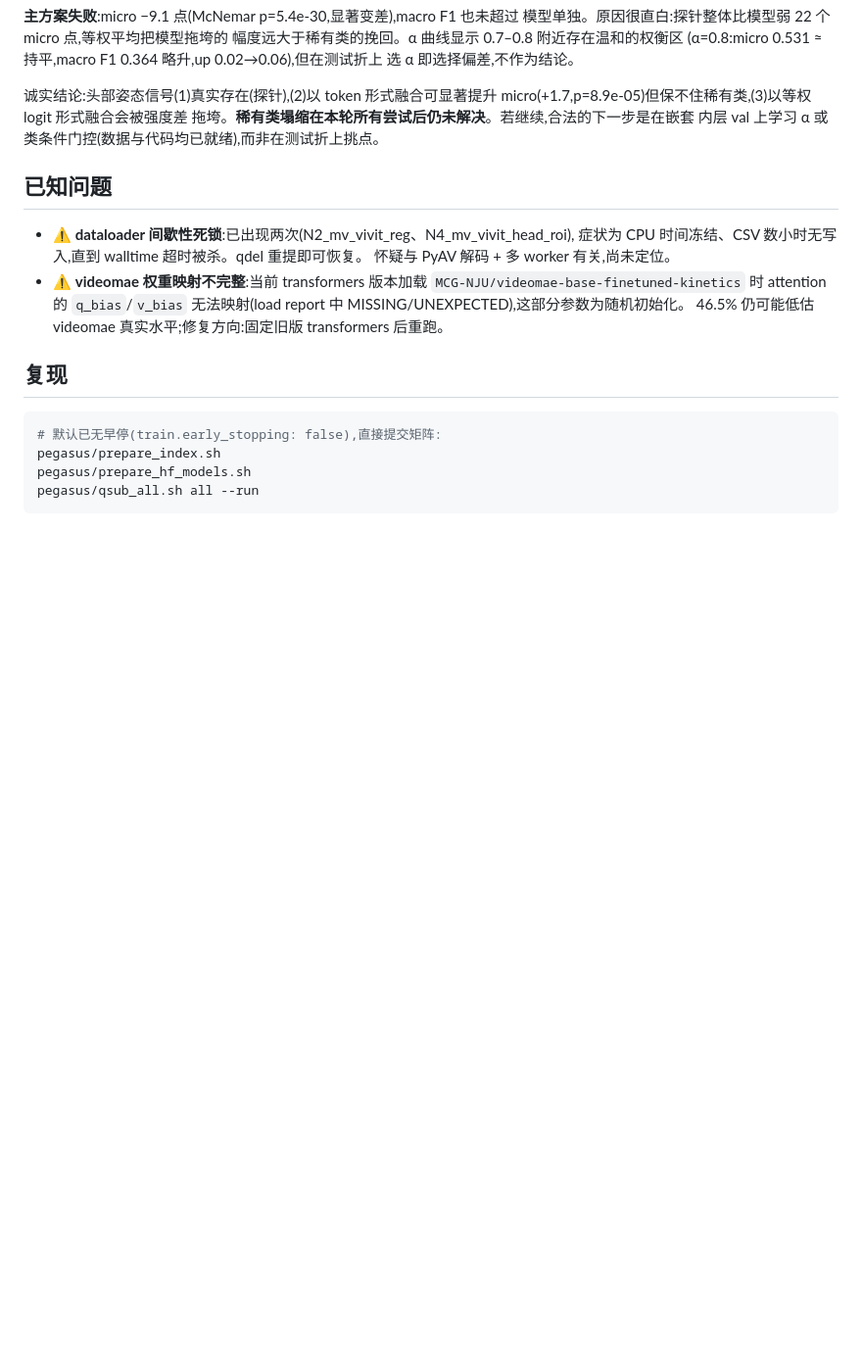
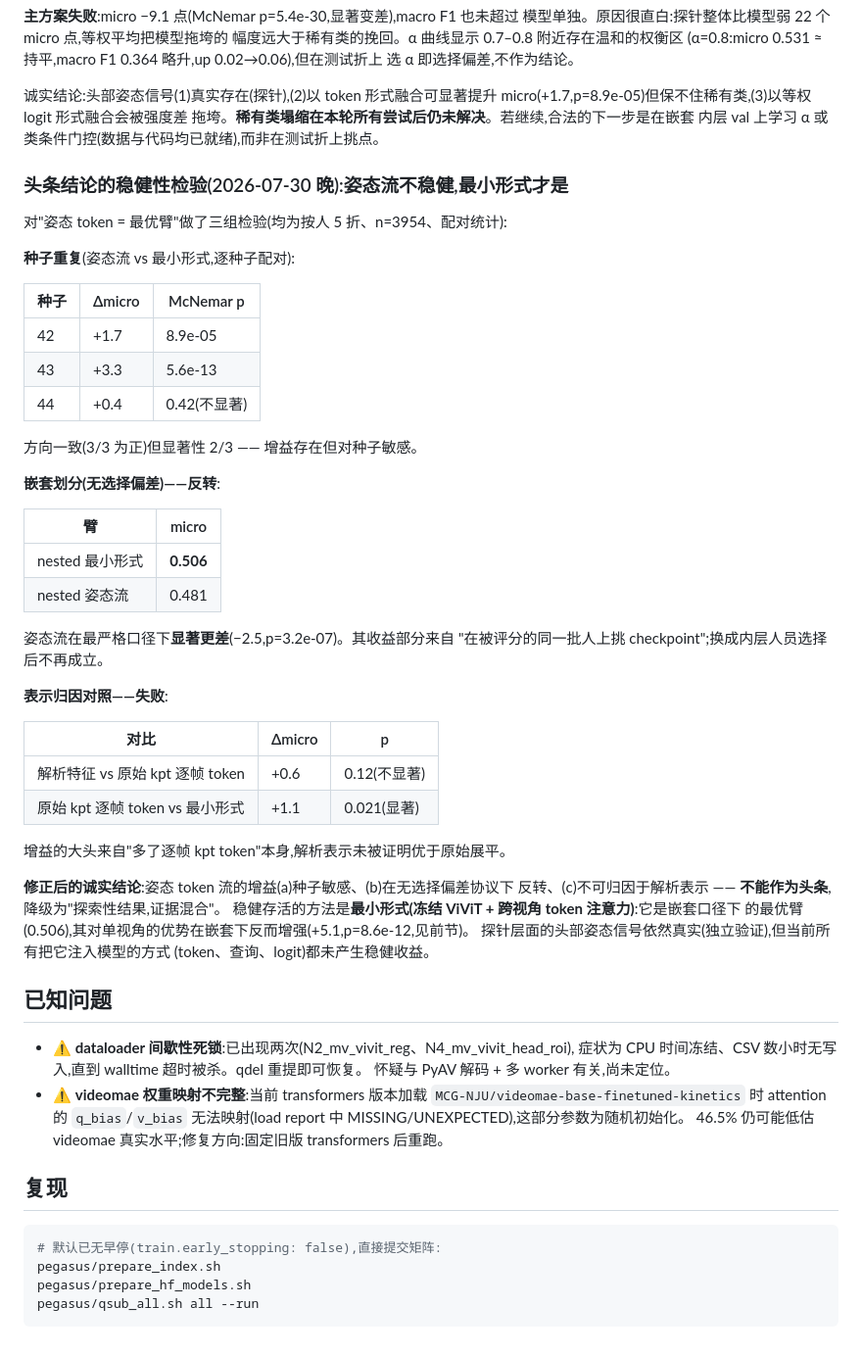
Before and after one commit to ChenKaiXuSan/TriAction_PyTorch, a Markdown page: doc/experiment_report_no_early_stopping_2026-07-24.md, the part around the change. Shown at 98% size. Rendered like a GitHub page; blank space fills up the shorter version.

Commit message:
Robustness checks demote the pose-token headline; minimal form stands
Seeds: +1.7/+3.3/+0.4 (2 of 3 significant). Nested, selection-free protocol:
REVERSES to -2.5 (p=3.2e-07). Representation control: analytic features do
not significantly beat raw flattened kpt tokens (+0.6, p=0.12); most of the
gain is the extra per-frame tokens themselves (+1.1, p=0.021). The robust
method is the minimal form -- frozen ViViT + cross-view token attention --
which is the best arm under the nested protocol (0.506) where its advantage
over single-view grows rather than shrinks.

Co-Authored-By: Claude Fable 5 <noreply@anthropic.com>

```diff
--- a/doc/experiment_report_no_early_stopping_2026-07-24.md
+++ b/doc/experiment_report_no_early_stopping_2026-07-24.md
@@ -376,6 +376,46 @@ micro(+1.7,p=8.9e-05)但保不住稀有类,(3)以等权 logit 形式融合会被
 拖垮。**稀有类塌缩在本轮所有尝试后仍未解决**。若继续,合法的下一步是在嵌套
 内层 val 上学习 α 或类条件门控(数据与代码均已就绪),而非在测试折上挑点。
 
+### 头条结论的稳健性检验(2026-07-30 晚):姿态流不稳健,最小形式才是
+
+对"姿态 token = 最优臂"做了三组检验(均为按人 5 折、n=3954、配对统计):
+
+**种子重复**(姿态流 vs 最小形式,逐种子配对):
+
+| 种子 | Δmicro | McNemar p |
+|---|---|---|
+| 42 | +1.7 | 8.9e-05 |
+| 43 | +3.3 | 5.6e-13 |
+| 44 | +0.4 | 0.42(不显著) |
+
+方向一致(3/3 为正)但显著性 2/3 —— 增益存在但对种子敏感。
+
+**嵌套划分(无选择偏差)——反转**:
+
+| 臂 | micro |
+|---|---|
+| nested 最小形式 | **0.506** |
+| nested 姿态流 | 0.481 |
+
+姿态流在最严格口径下**显著更差**(−2.5,p=3.2e-07)。其收益部分来自
+"在被评分的同一批人上挑 checkpoint";换成内层人员选择后不再成立。
+
+**表示归因对照——失败**:
+
+| 对比 | Δmicro | p |
+|---|---|---|
+| 解析特征 vs 原始 kpt 逐帧 token | +0.6 | 0.12(不显著) |
+| 原始 kpt 逐帧 token vs 最小形式 | +1.1 | 0.021(显著) |
+
+增益的大头来自"多了逐帧 kpt token"本身,解析表示未被证明优于原始展平。
+
+**修正后的诚实结论**:姿态 token 流的增益(a)种子敏感、(b)在无选择偏差协议下
+反转、(c)不可归因于解析表示 —— **不能作为头条**,降级为"探索性结果,证据混合"。
+稳健存活的方法是**最小形式(冻结 ViViT + 跨视角 token 注意力)**:它是嵌套口径下
+的最优臂(0.506),其对单视角的优势在嵌套下反而增强(+5.1,p=8.6e-12,见前节)。
+探针层面的头部姿态信号依然真实(独立验证),但当前所有把它注入模型的方式
+(token、查询、logit)都未产生稳健收益。
+
 ## 已知问题
 
 - ⚠️ **dataloader 间歇性死锁**:已出现两次(N2_mv_vivit_reg、N4_mv_vivit_head_roi),
```
